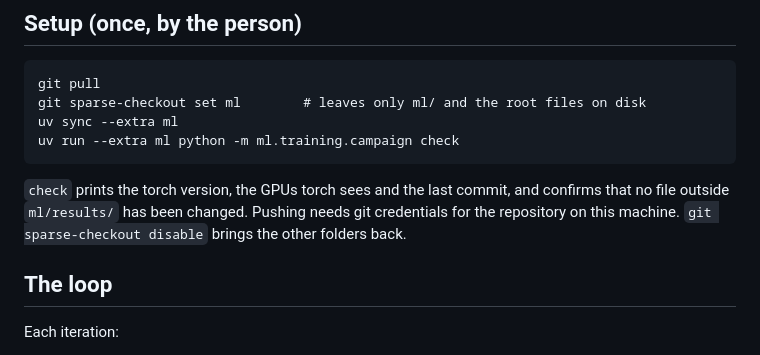
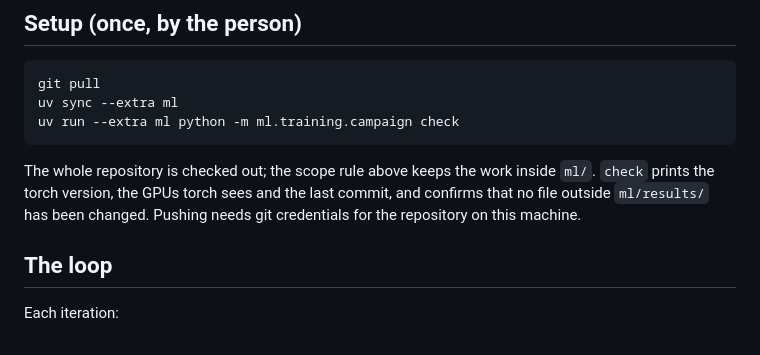
Before and after one commit to niklashoelter/MarcusEnTdecker, a Markdown page: ml/training/RUNBOOK.md, the part around the change. GitHub-like rendering.

Commit message:
Run the cluster campaign from a full checkout
The sparse checkout of ml/ removed the root files uv needs. The runbook now starts from the whole repository and keeps the work inside ml/ by its scope rule alone.

````diff
--- a/ml/training/RUNBOOK.md
+++ b/ml/training/RUNBOOK.md
@@ -53,14 +53,14 @@ skips finished steps and refuses to replace a model file.
 
 ```
 git pull
-git sparse-checkout set ml        # leaves only ml/ and the root files on disk
 uv sync --extra ml
 uv run --extra ml python -m ml.training.campaign check
 ```
 
+The whole repository is checked out; the scope rule above keeps the work inside `ml/`.
 `check` prints the torch version, the GPUs torch sees and the last commit, and confirms that
 no file outside `ml/results/` has been changed. Pushing needs git credentials for the
-repository on this machine. `git sparse-checkout disable` brings the other folders back.
+repository on this machine.
 
 ## The loop
 
````
